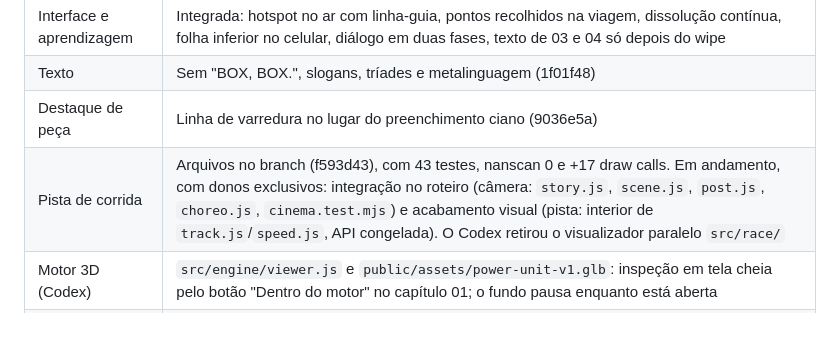
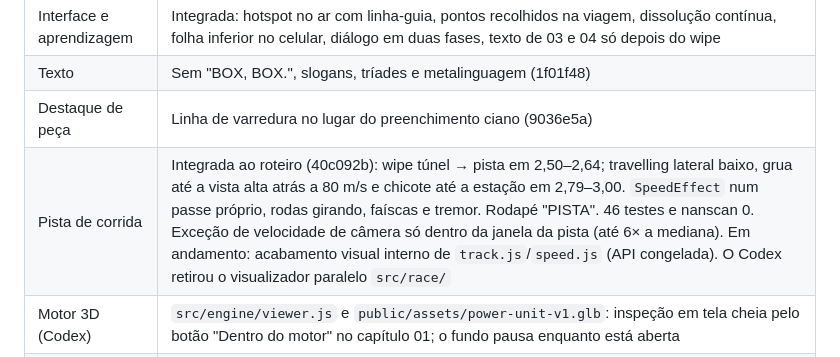
Before and after one commit to igormorais123/relogio-de-precisao, a Markdown page: f1-loop/COORDENACAO-IA.md, the part around the change. GitHub-like rendering; blank space fills up the shorter version.

```diff
--- a/f1-loop/COORDENACAO-IA.md
+++ b/f1-loop/COORDENACAO-IA.md
@@ -69,7 +69,7 @@ Julgamento da rodada 2: cinema 1 bloqueador, 5 graves, 8 médios e 4 menores, pl
 | Interface e aprendizagem | Integrada: hotspot no ar com linha-guia, pontos recolhidos na viagem, dissolução contínua, folha inferior no celular, diálogo em duas fases, texto de 03 e 04 só depois do wipe |
 | Texto | Sem "BOX, BOX.", slogans, tríades e metalinguagem (1f01f48) |
 | Destaque de peça | Linha de varredura no lugar do preenchimento ciano (9036e5a) |
-| Pista de corrida | Arquivos no branch (f593d43), com 43 testes, nanscan 0 e +17 draw calls. Em andamento, com donos exclusivos: integração no roteiro (câmera: `story.js`, `scene.js`, `post.js`, `choreo.js`, `cinema.test.mjs`) e acabamento visual (pista: interior de `track.js`/`speed.js`, API congelada). O Codex retirou o visualizador paralelo `src/race/` |
+| Pista de corrida | Integrada ao roteiro (40c092b): wipe túnel → pista em 2,50–2,64; travelling lateral baixo, grua até a vista alta atrás a 80 m/s e chicote até a estação em 2,79–3,00. `SpeedEffect` num passe próprio, rodas girando, faíscas e tremor. Rodapé "PISTA". 46 testes e nanscan 0. Exceção de velocidade de câmera só dentro da janela da pista (até 6× a mediana). Em andamento: acabamento visual interno de `track.js`/`speed.js` (API congelada). O Codex retirou o visualizador paralelo `src/race/` |
 | Motor 3D (Codex) | `src/engine/viewer.js` e `public/assets/power-unit-v1.glb`: inspeção em tela cheia pelo botão "Dentro do motor" no capítulo 01; o fundo pausa enquanto está aberta |
 | Pendências | Piso de Corrigir ainda amarronzado; panorâmica rápida em 3,56–3,66; pôster novo; juízes da rodada 3 depois da pista |
 
```
Also changed, not shown: f1-loop/COORDENACAO-CODEX.md (+29 -0 lines).
